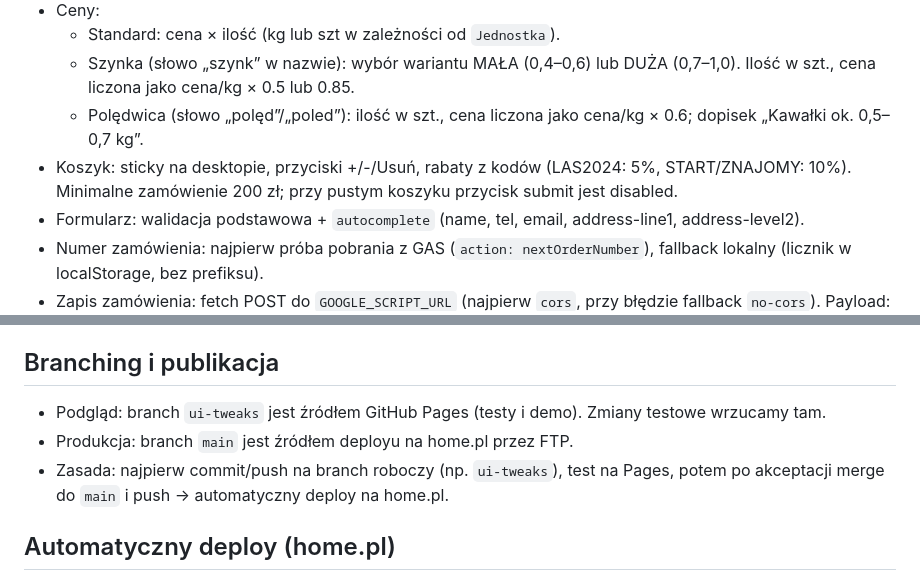
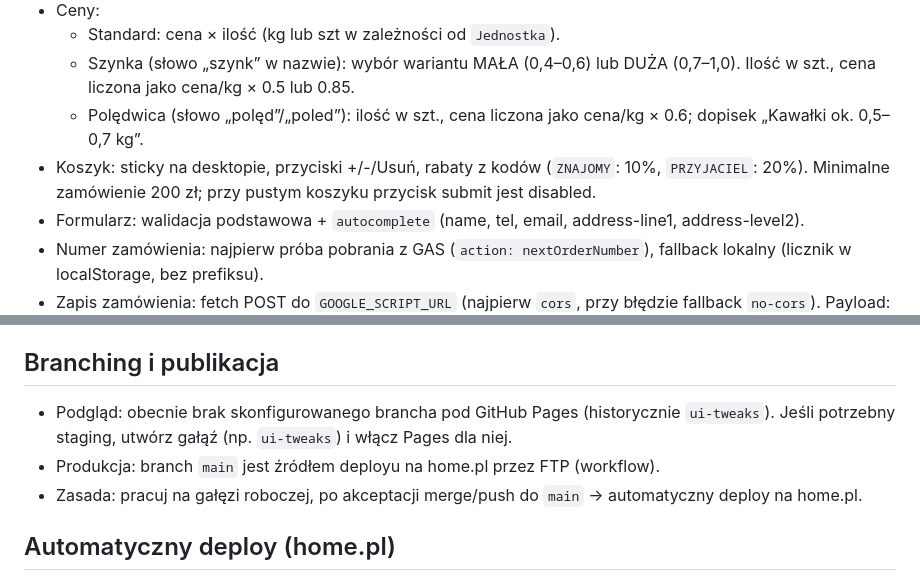
Before and after one commit to totus420/dziczyzna, a Markdown page: README.md, 2 parts joined by grey strips. Rendered like a GitHub page.

Commit message:
Update docs for current discounts and branch setup

```diff
--- a/README.md
+++ b/README.md
@@ -14,7 +14,7 @@
   - Standard: cena × ilość (kg lub szt w zależności od `Jednostka`).
   - Szynka (słowo „szynk” w nazwie): wybór wariantu MAŁA (0,4–0,6) lub DUŻA (0,7–1,0). Ilość w szt., cena liczona jako cena/kg × 0.5 lub 0.85.
   - Polędwica (słowo „polęd”/„poled”): ilość w szt., cena liczona jako cena/kg × 0.6; dopisek „Kawałki ok. 0,5–0,7 kg”.
-- Koszyk: sticky na desktopie, przyciski +/-/Usuń, rabaty z kodów (LAS2024: 5%, START/ZNAJOMY: 10%). Minimalne zamówienie 200 zł; przy pustym koszyku przycisk submit jest disabled.
+- Koszyk: sticky na desktopie, przyciski +/-/Usuń, rabaty z kodów (`ZNAJOMY`: 10%, `PRZYJACIEL`: 20%). Minimalne zamówienie 200 zł; przy pustym koszyku przycisk submit jest disabled.
 - Formularz: walidacja podstawowa + `autocomplete` (name, tel, email, address-line1, address-level2).
 - Numer zamówienia: najpierw próba pobrania z GAS (`action: nextOrderNumber`), fallback lokalny (licznik w localStorage, bez prefiksu).
 - Zapis zamówienia: fetch POST do `GOOGLE_SCRIPT_URL` (najpierw `cors`, przy błędzie fallback `no-cors`). Payload: `sheet_id`, `sheet_tab`, dane klienta, `zamowienie/szczegoly`, `kwota`, `line_items` (name, qty, unit), `order_number`, `discount_code`.
@@ -179,9 +179,9 @@ function updateStock(ss, items) {
 3. Licznik numerów: zarządzany w `ScriptProperties` (reset przez usunięcie klucza `orderCounter` lub zmianę `COUNTER_MIN` i redeploy).
 
 ## Branching i publikacja
-- Podgląd: branch `ui-tweaks` jest źródłem GitHub Pages (testy i demo). Zmiany testowe wrzucamy tam.
-- Produkcja: branch `main` jest źródłem deployu na home.pl przez FTP.
-- Zasada: najpierw commit/push na branch roboczy (np. `ui-tweaks`), test na Pages, potem po akceptacji merge do `main` i push → automatyczny deploy na home.pl.
+- Podgląd: obecnie brak skonfigurowanego brancha pod GitHub Pages (historycznie `ui-tweaks`). Jeśli potrzebny staging, utwórz gałąź (np. `ui-tweaks`) i włącz Pages dla niej.
+- Produkcja: branch `main` jest źródłem deployu na home.pl przez FTP (workflow).
+- Zasada: pracuj na gałęzi roboczej, po akceptacji merge/push do `main` → automatyczny deploy na home.pl.
 
 ## Automatyczny deploy (home.pl)
 - Workflow: `.github/workflows/deploy.yml`, odpala się na push do `main` lub ręcznie z Actions.
```
